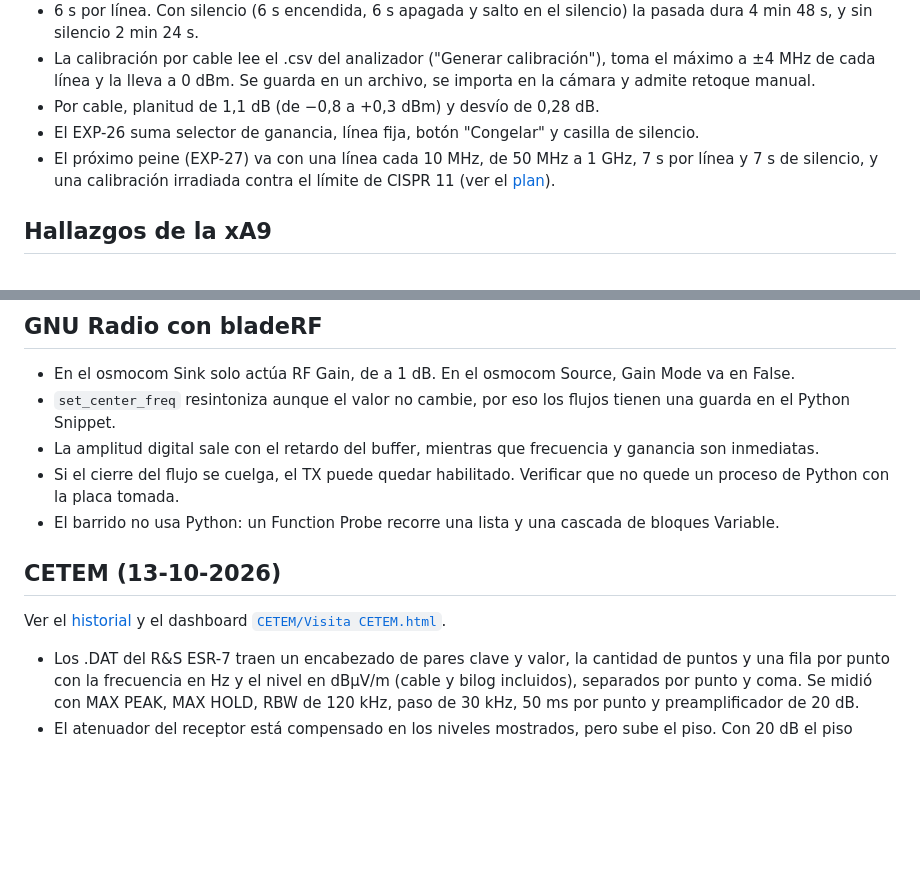
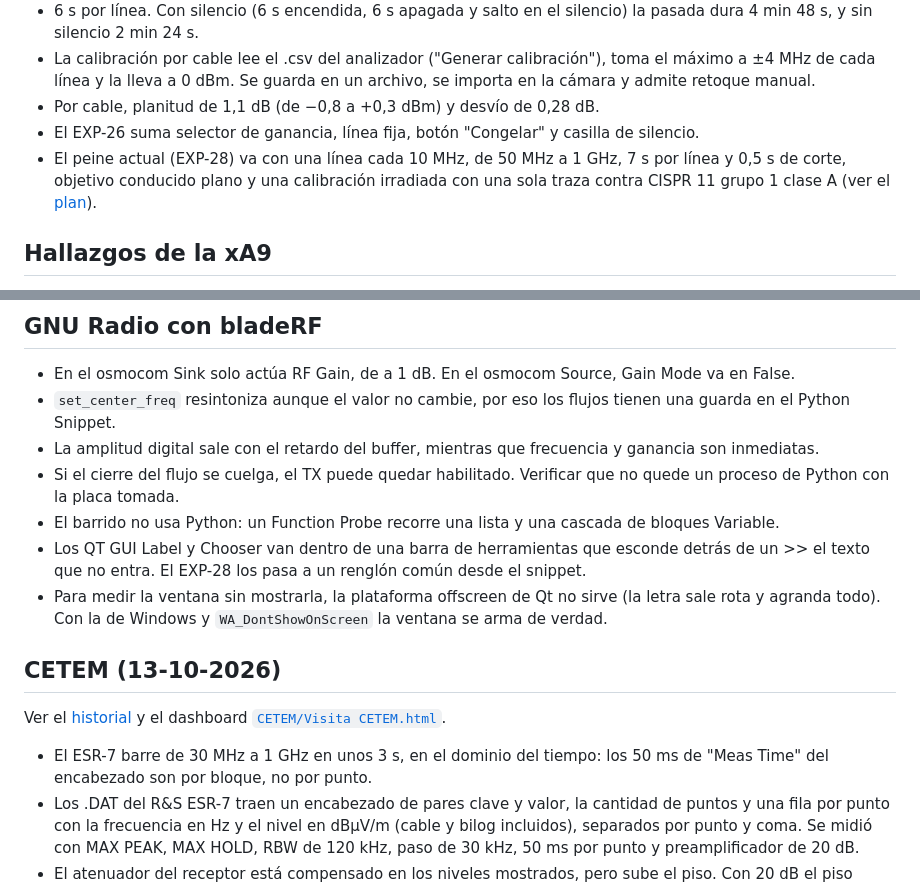
Before and after one commit to maledesm/sdr-peine-emc, a Markdown page: docs/conocimiento_tecnico.md, 2 parts joined by grey strips. Drawn GitHub-style; blank space fills up the shorter version.

Commit message:
Plan, historial y conocimiento técnico
EXP-28, tope de 15 dB, version 2.2 del TP1 y barrido de 3 s del receptor del CETEM confirmado.

```diff
--- a/docs/conocimiento_tecnico.md
+++ b/docs/conocimiento_tecnico.md
@@ -20,7 +20,7 @@ Lo verificado midiendo o leyendo código fuente. El detalle de cada medición es
 - La calibración por cable lee el .csv del analizador ("Generar calibración"), toma el máximo a ±4 MHz de cada línea y la lleva a 0 dBm. Se guarda en un archivo, se importa en la cámara y admite retoque manual.
 - Por cable, planitud de 1,1 dB (de −0,8 a +0,3 dBm) y desvío de 0,28 dB.
 - El EXP-26 suma selector de ganancia, línea fija, botón "Congelar" y casilla de silencio.
-- El próximo peine (EXP-27) va con una línea cada 10 MHz, de 50 MHz a 1 GHz, 7 s por línea y 7 s de silencio, y una calibración irradiada contra el límite de CISPR 11 (ver el [plan](plan.md)).
+- El peine actual (EXP-28) va con una línea cada 10 MHz, de 50 MHz a 1 GHz, 7 s por línea y 0,5 s de corte, objetivo conducido plano y una calibración irradiada con una sola traza contra CISPR 11 grupo 1 clase A (ver el [plan](plan.md)).
 
 ## Hallazgos de la xA9
 
@@ -40,10 +40,13 @@ Lo verificado midiendo o leyendo código fuente. El detalle de cada medición es
 - La amplitud digital sale con el retardo del buffer, mientras que frecuencia y ganancia son inmediatas.
 - Si el cierre del flujo se cuelga, el TX puede quedar habilitado. Verificar que no quede un proceso de Python con la placa tomada.
 - El barrido no usa Python: un Function Probe recorre una lista y una cascada de bloques Variable.
+- Los QT GUI Label y Chooser van dentro de una barra de herramientas que esconde detrás de un >> el texto que no entra. El EXP-28 los pasa a un renglón común desde el snippet.
+- Para medir la ventana sin mostrarla, la plataforma offscreen de Qt no sirve (la letra sale rota y agranda todo). Con la de Windows y `WA_DontShowOnScreen` la ventana se arma de verdad.
 
 ## CETEM (13-10-2026)
 
 Ver el [historial](historial.md) y el dashboard [`CETEM/Visita CETEM.html`](../CETEM/Visita%20CETEM.html).
+- El ESR-7 barre de 30 MHz a 1 GHz en unos 3 s, en el dominio del tiempo: los 50 ms de "Meas Time" del encabezado son por bloque, no por punto.
 - Los .DAT del R&S ESR-7 traen un encabezado de pares clave y valor, la cantidad de puntos y una fila por punto con la frecuencia en Hz y el nivel en dBµV/m (cable y bilog incluidos), separados por punto y coma. Se midió con MAX PEAK, MAX HOLD, RBW de 120 kHz, paso de 30 kHz, 50 ms por punto y preamplificador de 20 dB.
 - El atenuador del receptor está compensado en los niveles mostrados, pero sube el piso. Con 20 dB el piso quedó entre 37 y 39 dBµV/m, unos 10 dB más alto que con 10 dB. En el dashboard todo está llevado a 20 dB.
 - Con 0 dBm por cable, el máximo de las tres alturas en vertical quedó entre 36 y 49 dB por encima del límite de CISPR 11.
```
Also changed, not shown: docs/historial.md (+3 -1 lines), docs/plan.md (+10 -5 lines).
